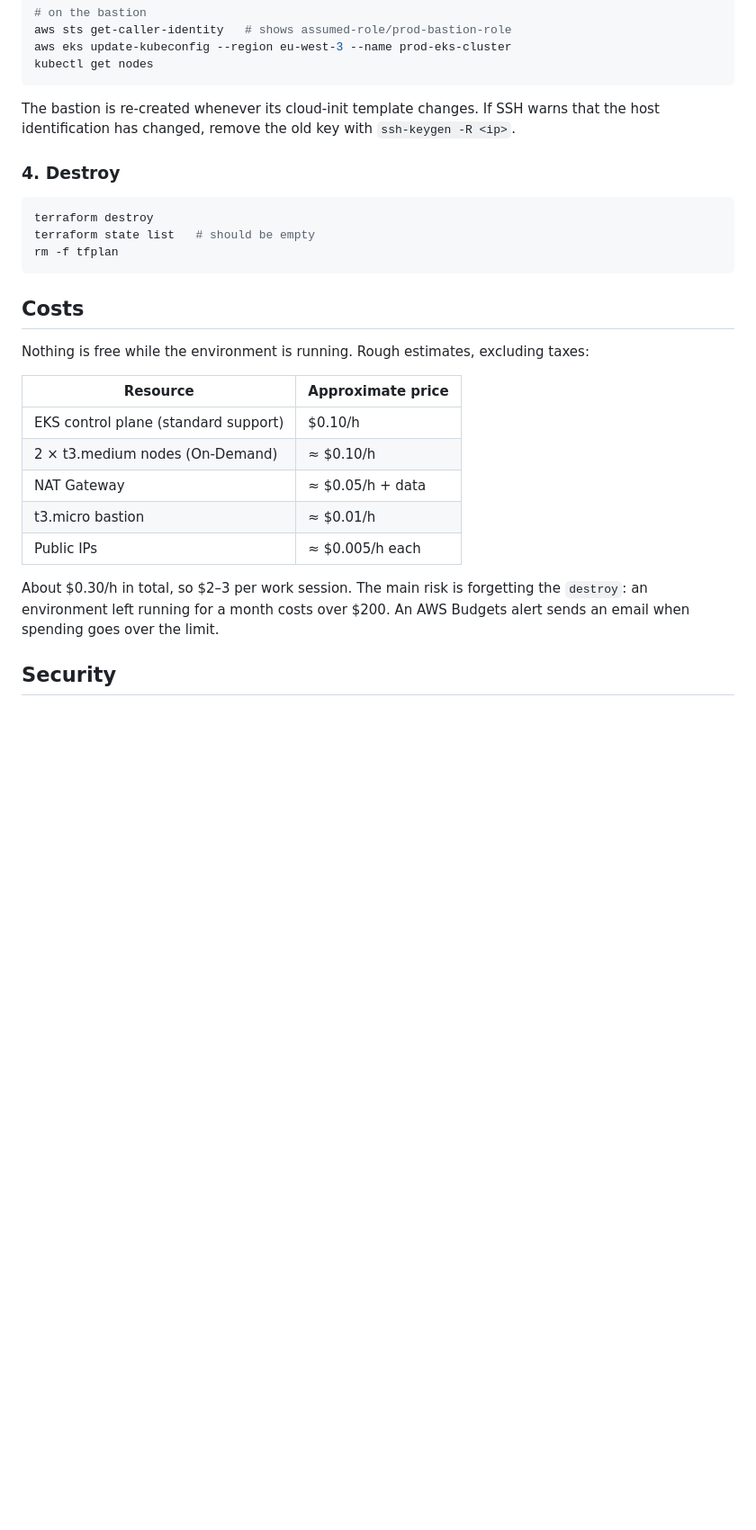
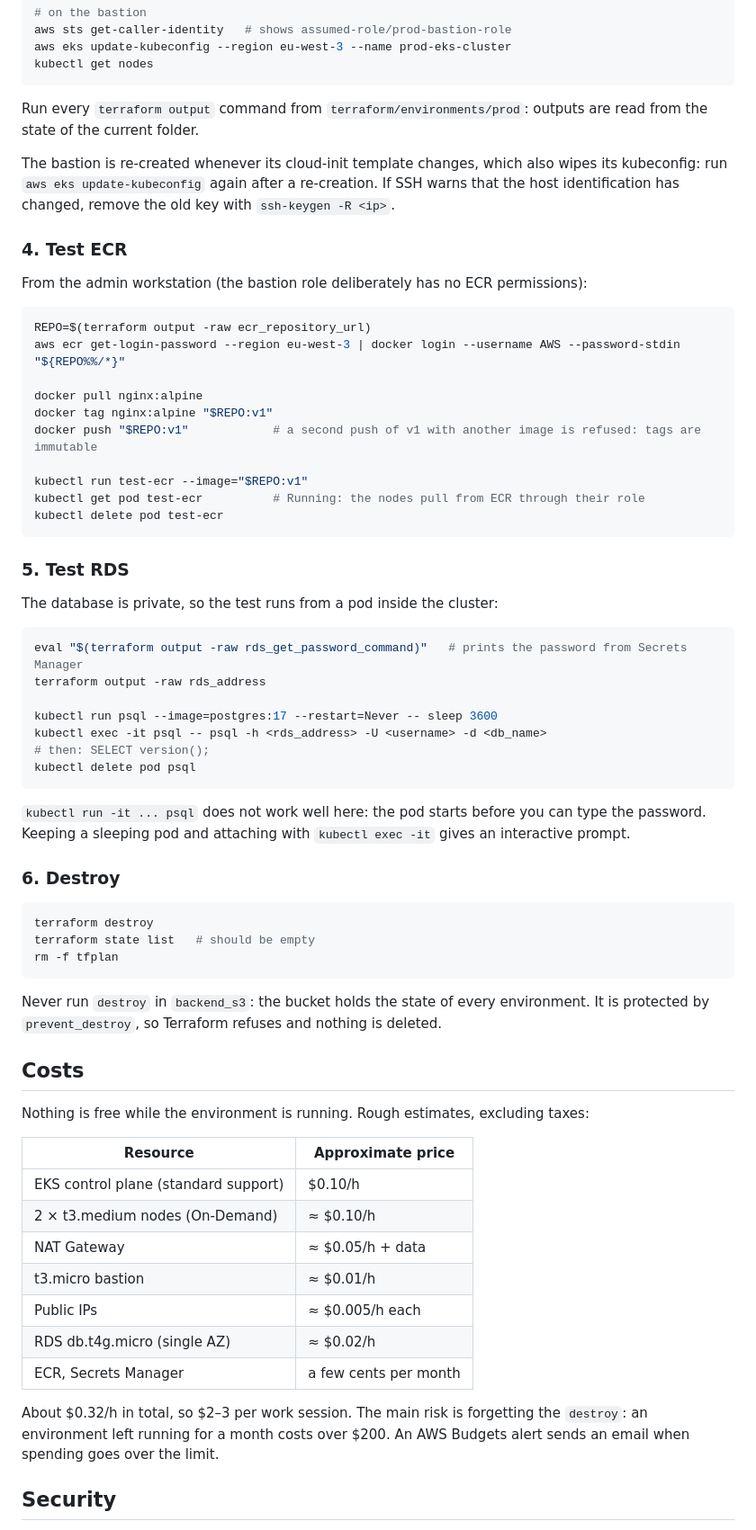
Before and after one commit to kaye2512/infra, a Markdown page: README.md, the part around one of its changes. Shown at 90% size. Rendered like a GitHub page; blank space fills up the shorter version.

````diff
--- a/README.md
+++ b/README.md
@@ -159,15 +178,52 @@ aws eks update-kubeconfig --region eu-west-3 --name prod-eks-cluster
 kubectl get nodes
 ```
 
-The bastion is re-created whenever its cloud-init template changes. If SSH warns that the host identification has changed, remove the old key with `ssh-keygen -R <ip>`.
+Run every `terraform output` command from `terraform/environments/prod`: outputs are read from the state of the current folder.
 
-### 4. Destroy
+The bastion is re-created whenever its cloud-init template changes, which also wipes its kubeconfig: run `aws eks update-kubeconfig` again after a re-creation. If SSH warns that the host identification has changed, remove the old key with `ssh-keygen -R <ip>`.
+
+### 4. Test ECR
+
+From the admin workstation (the bastion role deliberately has no ECR permissions):
+
+```bash
+REPO=$(terraform output -raw ecr_repository_url)
+aws ecr get-login-password --region eu-west-3 | docker login --username AWS --password-stdin "${REPO%%/*}"
+
+docker pull nginx:alpine
+docker tag nginx:alpine "$REPO:v1"
+docker push "$REPO:v1"            # a second push of v1 with another image is refused: tags are immutable
+
+kubectl run test-ecr --image="$REPO:v1"
+kubectl get pod test-ecr          # Running: the nodes pull from ECR through their role
+kubectl delete pod test-ecr
+```
+
+### 5. Test RDS
+
+The database is private, so the test runs from a pod inside the cluster:
+
+```bash
+eval "$(terraform output -raw rds_get_password_command)"   # prints the password from Secrets Manager
+terraform output -raw rds_address
+
+kubectl run psql --image=postgres:17 --restart=Never -- sleep 3600
+kubectl exec -it psql -- psql -h <rds_address> -U <username> -d <db_name>
+# then: SELECT version();
+kubectl delete pod psql
+```
+
+`kubectl run -it ... psql` does not work well here: the pod starts before you can type the password. Keeping a sleeping pod and attaching with `kubectl exec -it` gives an interactive prompt.
+
+### 6. Destroy
 
 ```bash
 terraform destroy
 terraform state list   # should be empty
 rm -f tfplan
 ```
+
+Never run `destroy` in `backend_s3`: the bucket holds the state of every environment. It is protected by `prevent_destroy`, so Terraform refuses and nothing is deleted.
 
 ## Costs
 
@@ -180,8 +236,10 @@ Nothing is free while the environment is running. Rough estimates, excluding tax
 | NAT Gateway | ≈ $0.05/h + data |
 | t3.micro bastion | ≈ $0.01/h |
 | Public IPs | ≈ $0.005/h each |
+| RDS db.t4g.micro (single AZ) | ≈ $0.02/h |
+| ECR, Secrets Manager | a few cents per month |
 
-About $0.30/h in total, so $2–3 per work session. The main risk is forgetting the `destroy`: an environment left running for a month costs over $200. An AWS Budgets alert sends an email when spending goes over the limit.
+About $0.32/h in total, so $2–3 per work session. The main risk is forgetting the `destroy`: an environment left running for a month costs over $200. An AWS Budgets alert sends an email when spending goes over the limit.
 
 ## Security
 
````
Also changed, not shown: other parts of README.md (+28 -7 lines).
